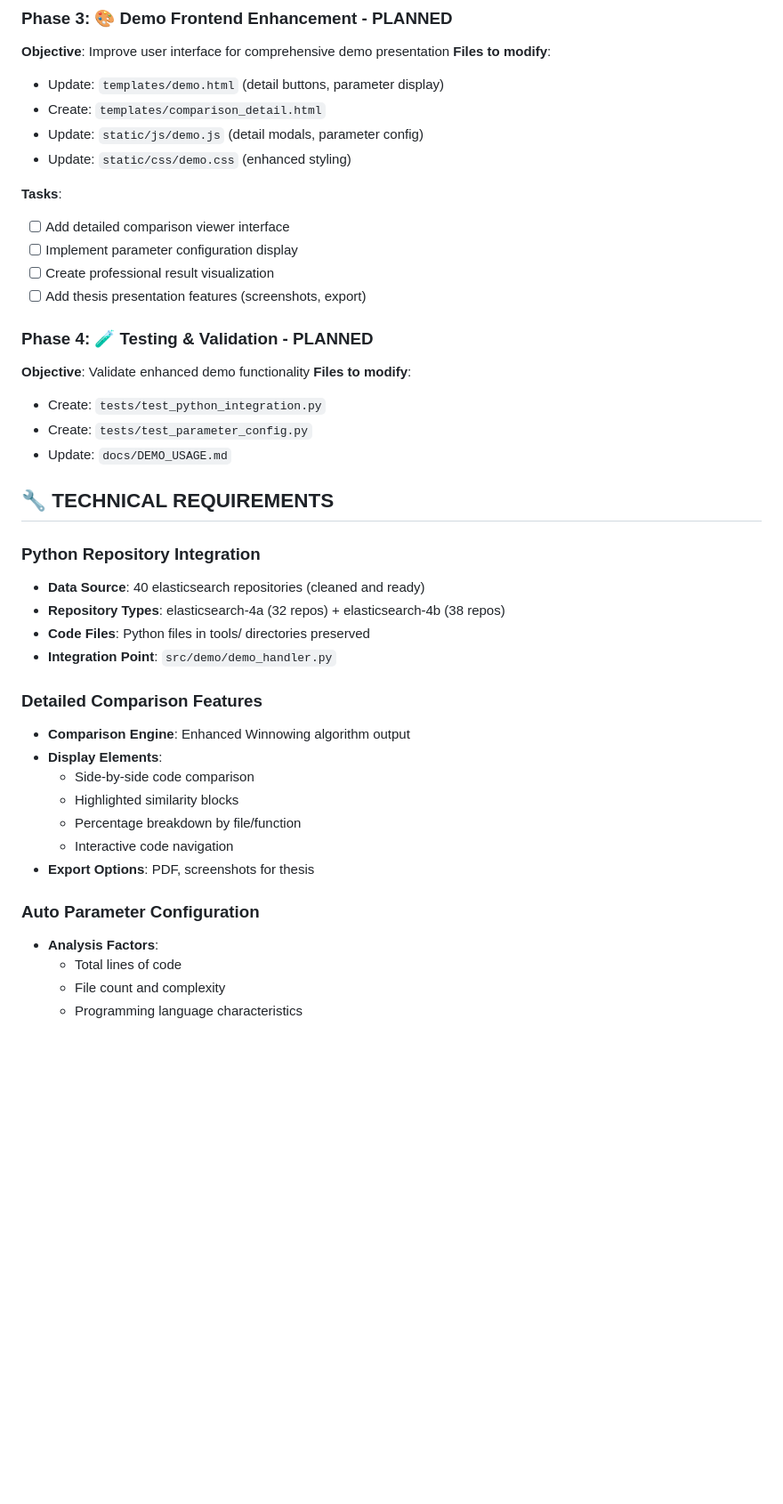
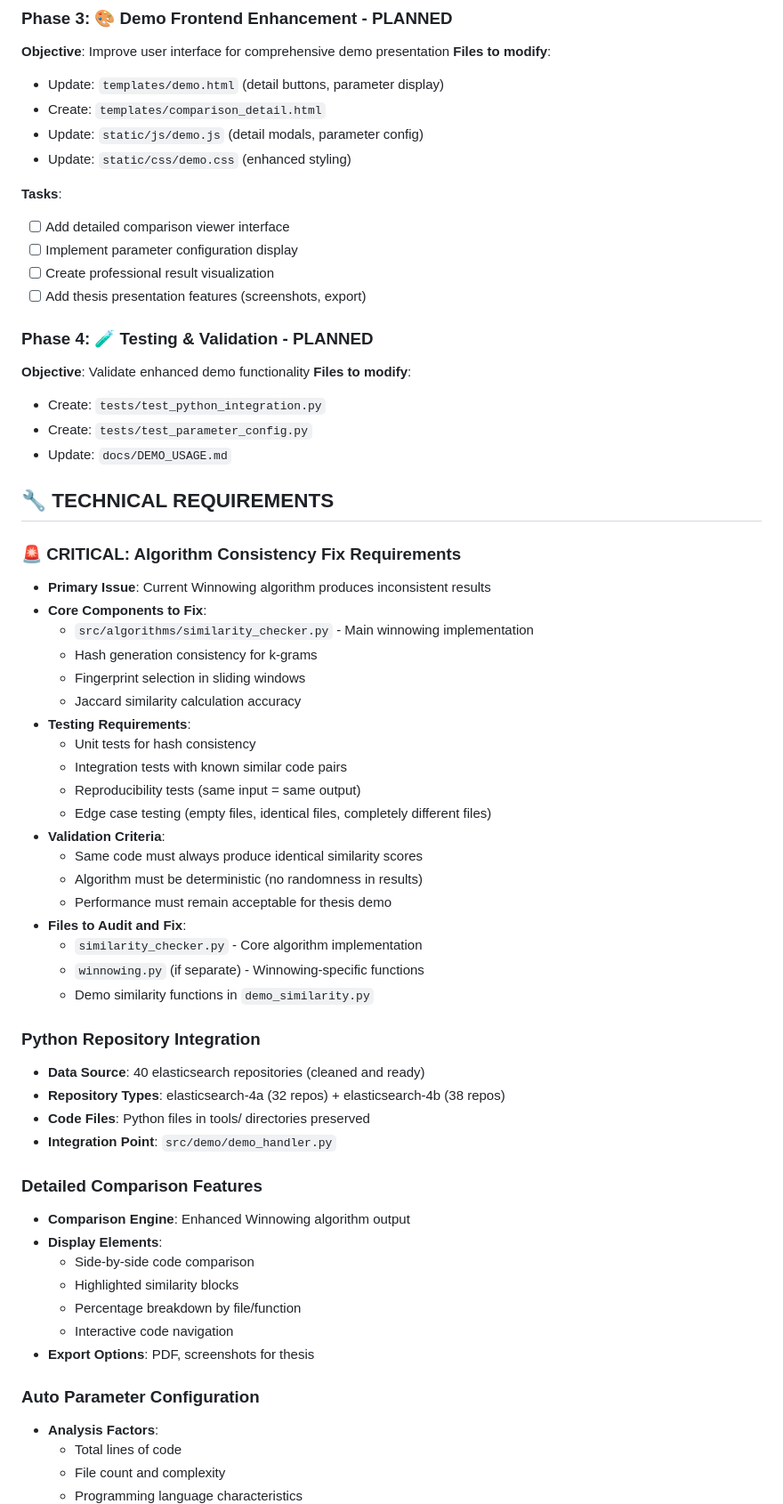
Before and after one commit to LIinz27/Code-Turnitin, a Markdown page: docs/THESIS_DEMO_ROADMAP.md, the part around the change printed below. Shown: that part at 89% size. GitHub-like rendering; blank space fills up the shorter version.

```diff
--- a/docs/DEMO_IMPLEMENTATION.md
+++ b/docs/THESIS_DEMO_ROADMAP.md
@@ -104,27 +164,53 @@
 - Update: `static/css/demo.css` (enhanced styling)
 
 **Tasks**:
+
 - [ ] Add detailed comparison viewer interface
 - [ ] Implement parameter configuration display
 - [ ] Create professional result visualization
 - [ ] Add thesis presentation features (screenshots, export)
 
 ### Phase 4: 🧪 Testing & Validation - PLANNED
+
 **Objective**: Validate enhanced demo functionality
 **Files to modify**:
+
 - Create: `tests/test_python_integration.py`
 - Create: `tests/test_parameter_config.py`
 - Update: `docs/DEMO_USAGE.md`
 
 ## 🔧 **TECHNICAL REQUIREMENTS**
 
+### 🚨 **CRITICAL: Algorithm Consistency Fix Requirements**
+- **Primary Issue**: Current Winnowing algorithm produces inconsistent results
+- **Core Components to Fix**:
+  - `src/algorithms/similarity_checker.py` - Main winnowing implementation
+  - Hash generation consistency for k-grams
+  - Fingerprint selection in sliding windows
+  - Jaccard similarity calculation accuracy
+- **Testing Requirements**:
+  - Unit tests for hash consistency
+  - Integration tests with known similar code pairs
+  - Reproducibility tests (same input = same output)
+  - Edge case testing (empty files, identical files, completely different files)
+- **Validation Criteria**:
+  - Same code must always produce identical similarity scores
+  - Algorithm must be deterministic (no randomness in results)
+  - Performance must remain acceptable for thesis demo
+- **Files to Audit and Fix**:
+  - `similarity_checker.py` - Core algorithm implementation
+  - `winnowing.py` (if separate) - Winnowing-specific functions
+  - Demo similarity functions in `demo_similarity.py`
+
 ### Python Repository Integration
+
 - **Data Source**: 40 elasticsearch repositories (cleaned and ready)
 - **Repository Types**: elasticsearch-4a (32 repos) + elasticsearch-4b (38 repos)
 - **Code Files**: Python files in tools/ directories preserved
 - **Integration Point**: `src/demo/demo_handler.py`
 
 ### Detailed Comparison Features
+
 - **Comparison Engine**: Enhanced Winnowing algorithm output
 - **Display Elements**:
   - Side-by-side code comparison
@@ -134,6 +220,7 @@
 - **Export Options**: PDF, screenshots for thesis
 
 ### Auto Parameter Configuration
+
 - **Analysis Factors**:
   - Total lines of code
   - File count and complexity
```
Also changed, not shown: other parts of docs/THESIS_DEMO_ROADMAP.md (+86 -17 lines).
